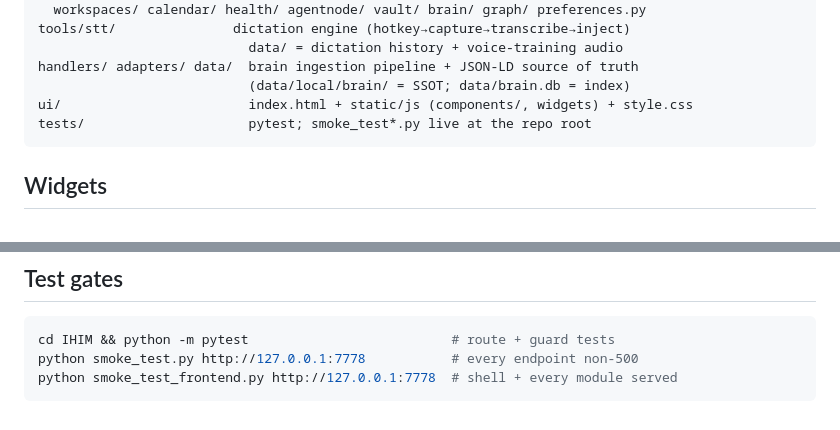
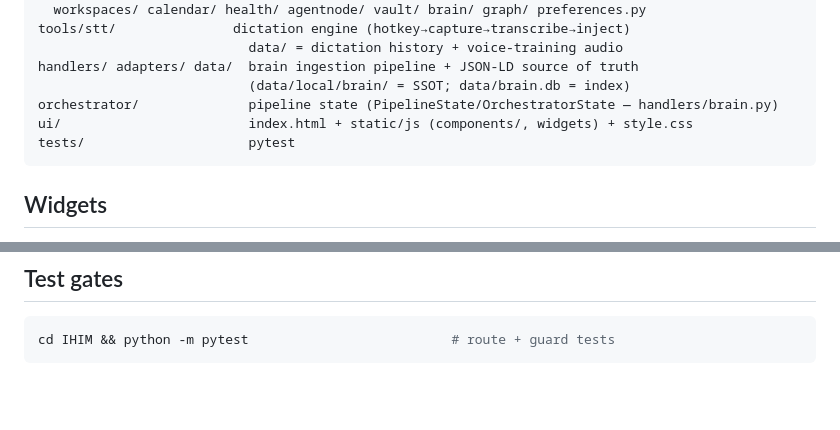
Before and after one commit to race-nevils/ihim, a Markdown page: README.md, 2 parts joined by grey strips. Rendered like a GitHub page; blank space fills up the shorter version.

Commit message:
docs: IHIM README — strike phantom smoke-test gates, list orchestrator/
The 2026-07-06 /harness-audit confirmed smoke_test.py and
smoke_test_frontend.py were never committed anywhere (no git history,
not on disk, not gitignored) — the README generalized a one-time
manual verification run from the 2026-06-10 rebuild into a permanent
Layout entry and two Test-gate commands. Both struck; pytest is the
real gate.

Also added the orchestrator/ row to Layout: it holds
PipelineState/OrchestratorState (orchestrator/state.py), actively
imported by handlers/brain.py, but was previously unlisted.

````diff
--- a/README.md
+++ b/README.md
@@ -35,8 +35,9 @@ tools/stt/               dictation engine (hotkey→capture→transcribe→injec
                            data/ = dictation history + voice-training audio
 handlers/ adapters/ data/  brain ingestion pipeline + JSON-LD source of truth
                            (data/local/brain/ = SSOT; data/brain.db = index)
+orchestrator/              pipeline state (PipelineState/OrchestratorState — handlers/brain.py)
 ui/                        index.html + static/js (components/, widgets) + style.css
-tests/                     pytest; smoke_test*.py live at the repo root
+tests/                     pytest
 ```
 
 ## Widgets
@@ -55,6 +56,4 @@ STT Dictation (history/copy/correct/vocab, SSE status) · Workspaces (live git b
 
 ```powershell
 cd IHIM && python -m pytest                          # route + guard tests
-python smoke_test.py http://127.0.0.1:7778           # every endpoint non-500
-python smoke_test_frontend.py http://127.0.0.1:7778  # shell + every module served
 ```
````
